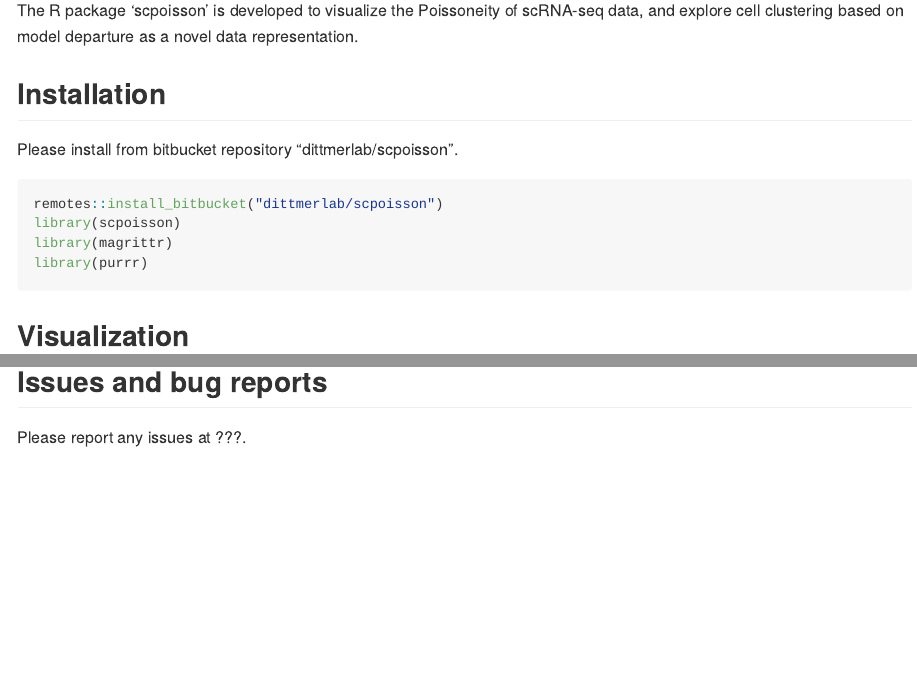
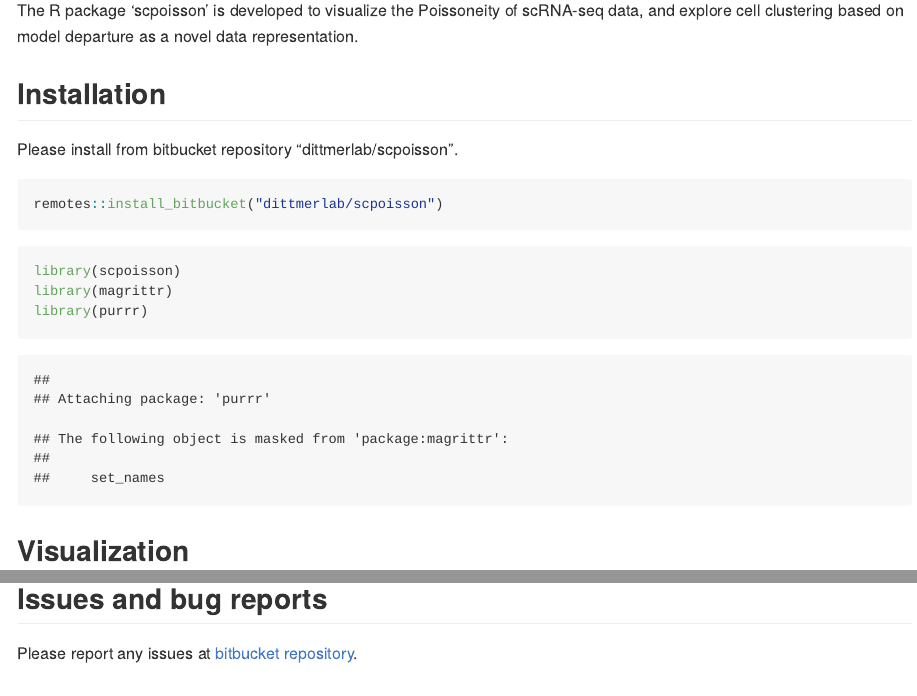
Before and after one commit to jtlandis/scpoisson, an R Markdown document (README.Rmd): the page in a window 1100 px wide, from 220 px down, and a second part further down, joined at a grey line. Rendered offline with R 4.5, knitr and Pandoc, with nearby package versions; some code elsewhere in the file could not run offline; common packages that the code uses without loading them are loaded.

Commit message:
Knitting README

````diff
--- a/README.Rmd
+++ b/README.Rmd
@@ -16,10 +16,14 @@
 
 ```{r install, eval = FALSE}
 remotes::install_bitbucket("dittmerlab/scpoisson")
+```
+
+```{r packages_example}
 library(scpoisson)
 library(magrittr)
 library(purrr)
 ```
+
 
 ## Visualization
 
@@ -96,7 +100,7 @@
 
 ## Issues and bug reports
 
-Please report any issues at ???.
+Please report any issues at [bitbucket repository](https://bitbucket.org/dittmerlab/scpoisson/issues).
 
 ## References
 
````
Also changed, not shown: README.md, README_files/figure-gfm/example1-1.png (added), README_files/figure-gfm/example1-2.png (added), README_files/figure-gfm/example2-1.png (added).
